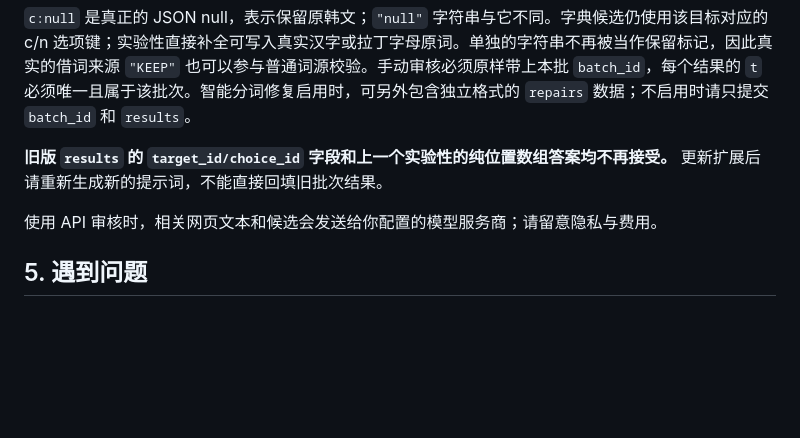
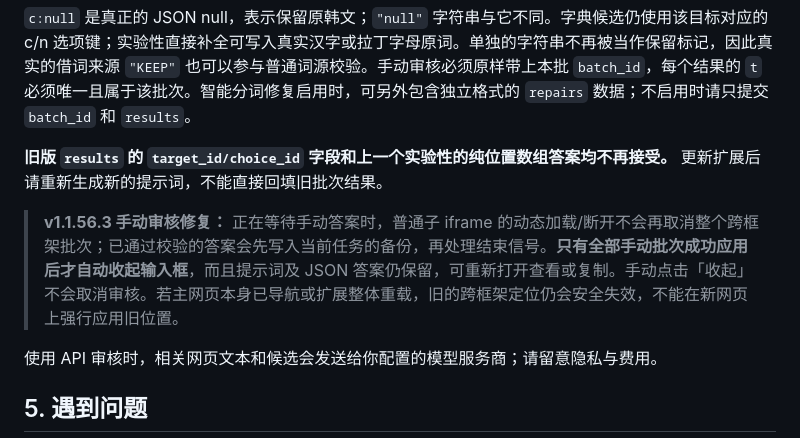
Before and after one commit to aetherion-nox/korean-web-annotator, a Markdown page: README.md, the part around the change. Drawn GitHub-style; blank space fills up the shorter version.

Commit message:
docs: explain v1.1.56.3 pending manual review protection and collapse on success

```diff
--- a/README.md
+++ b/README.md
@@ -58,6 +58,8 @@ python python/backend/upstream/scripts/import_dictionary.py "词典.zip"
 `c:null` 是真正的 JSON null，表示保留原韩文；`"null"` 字符串与它不同。字典候选仍使用该目标对应的 c/n 选项键；实验性直接补全可写入真实汉字或拉丁字母原词。单独的字符串不再被当作保留标记，因此真实的借词来源 `"KEEP"` 也可以参与普通词源校验。手动审核必须原样带上本批 `batch_id`，每个结果的 `t` 必须唯一且属于该批次。智能分词修复启用时，可另外包含独立格式的 `repairs` 数据；不启用时请只提交 `batch_id` 和 `results`。
 
 **旧版 `results` 的 `target_id/choice_id` 字段和上一个实验性的纯位置数组答案均不再接受。** 更新扩展后请重新生成新的提示词，不能直接回填旧批次结果。
+
+> **v1.1.56.3 手动审核修复：** 正在等待手动答案时，普通子 iframe 的动态加载/断开不会再取消整个跨框架批次；已通过校验的答案会先写入当前任务的备份，再处理结束信号。**只有全部手动批次成功应用后才自动收起输入框**，而且提示词及 JSON 答案仍保留，可重新打开查看或复制。手动点击「收起」不会取消审核。若主网页本身已导航或扩展整体重载，旧的跨框架定位仍会安全失效，不能在新网页上强行应用旧位置。
 
 使用 API 审核时，相关网页文本和候选会发送给你配置的模型服务商；请留意隐私与费用。
 
```
